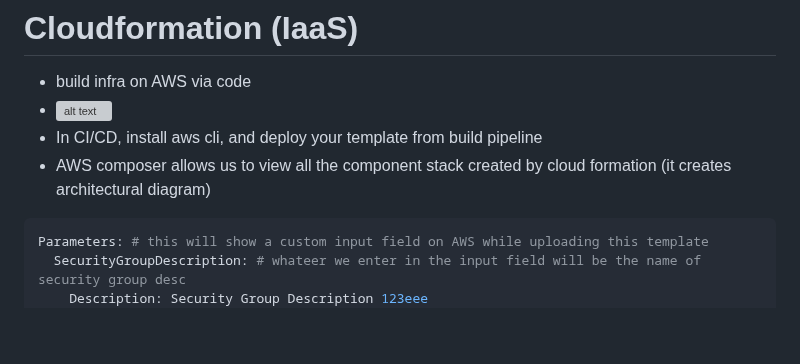
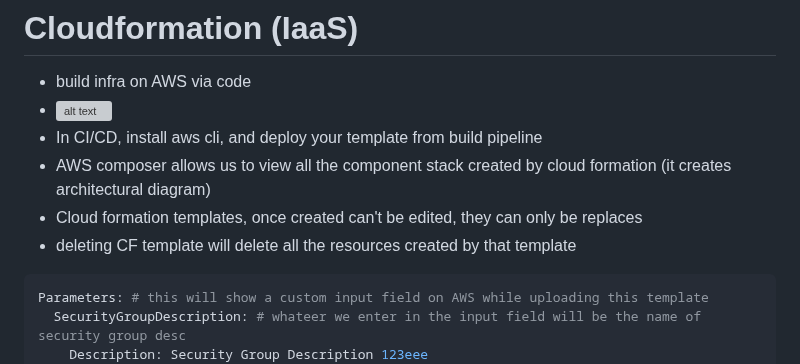
Before and after one commit to Aashishsharma/Learnings, a Markdown page: AWS/Cloudformation.md, the part around the change. Drawn GitHub-style; blank space fills up the shorter version; grey boxes are pictures that could not be loaded.

Commit message:
cloudformation

````diff
--- a/AWS/Cloudformation.md
+++ b/AWS/Cloudformation.md
@@ -3,6 +3,8 @@
 - ![alt text](PNG/CF3.PNG "Title")
 - In CI/CD, install aws cli, and deploy your template from build pipeline
 - AWS composer allows us to view all the component stack created by cloud formation (it creates architectural diagram)
+- Cloud formation templates, once created can't be edited, they can only be replaces
+- deleting CF template will delete all the resources created by that template
 
 ```yml
 Parameters: # this will show a custom input field on AWS while uploading this template
````
